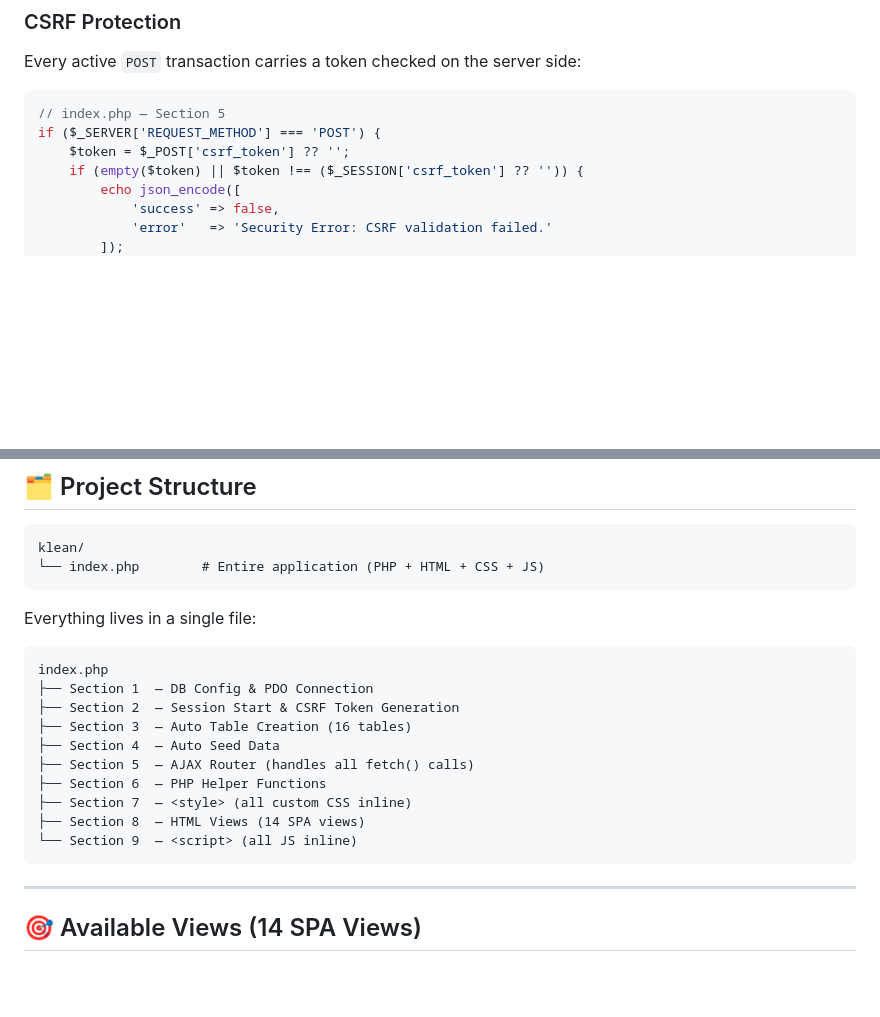
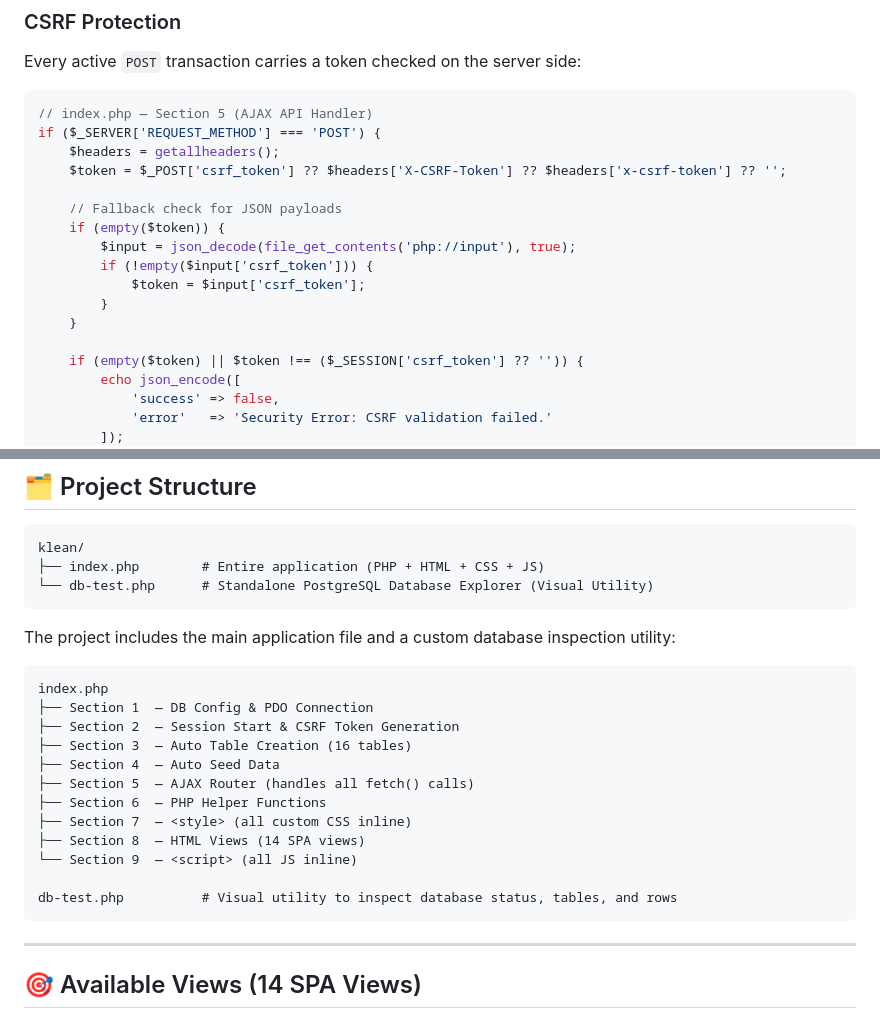
Before and after one commit to keerthanarajan246-collab/klean, a Markdown page: README.md, 2 parts joined by grey strips. GitHub-like rendering; blank space fills up the shorter version.

````diff
--- a/README.md
+++ b/README.md
@@ -161,9 +161,19 @@ http://localhost/klean/index.php
 Every active `POST` transaction carries a token checked on the server side:
 
 ```php
-// index.php — Section 5
+// index.php — Section 5 (AJAX API Handler)
 if ($_SERVER['REQUEST_METHOD'] === 'POST') {
-    $token = $_POST['csrf_token'] ?? '';
+    $headers = getallheaders();
+    $token = $_POST['csrf_token'] ?? $headers['X-CSRF-Token'] ?? $headers['x-csrf-token'] ?? '';
+
+    // Fallback check for JSON payloads
+    if (empty($token)) {
+        $input = json_decode(file_get_contents('php://input'), true);
+        if (!empty($input['csrf_token'])) {
+            $token = $input['csrf_token'];
+        }
+    }
+
     if (empty($token) || $token !== ($_SESSION['csrf_token'] ?? '')) {
         echo json_encode([
             'success' => false,
@@ -208,10 +218,11 @@ function sanitizeInput($data) {
 
 ```
 klean/
-└── index.php        # Entire application (PHP + HTML + CSS + JS)
+├── index.php        # Entire application (PHP + HTML + CSS + JS)
+└── db-test.php      # Standalone PostgreSQL Database Explorer (Visual Utility)
 ```
 
-Everything lives in a single file:
+The project includes the main application file and a custom database inspection utility:
 
 ```
 index.php
@@ -224,6 +235,8 @@ index.php
 ├── Section 7  — <style> (all custom CSS inline)
 ├── Section 8  — HTML Views (14 SPA views)
 └── Section 9  — <script> (all JS inline)
+
+db-test.php          # Visual utility to inspect database status, tables, and rows
 ```
 
 ---
````
Also changed, not shown: other parts of README.md (+33 -8 lines).
